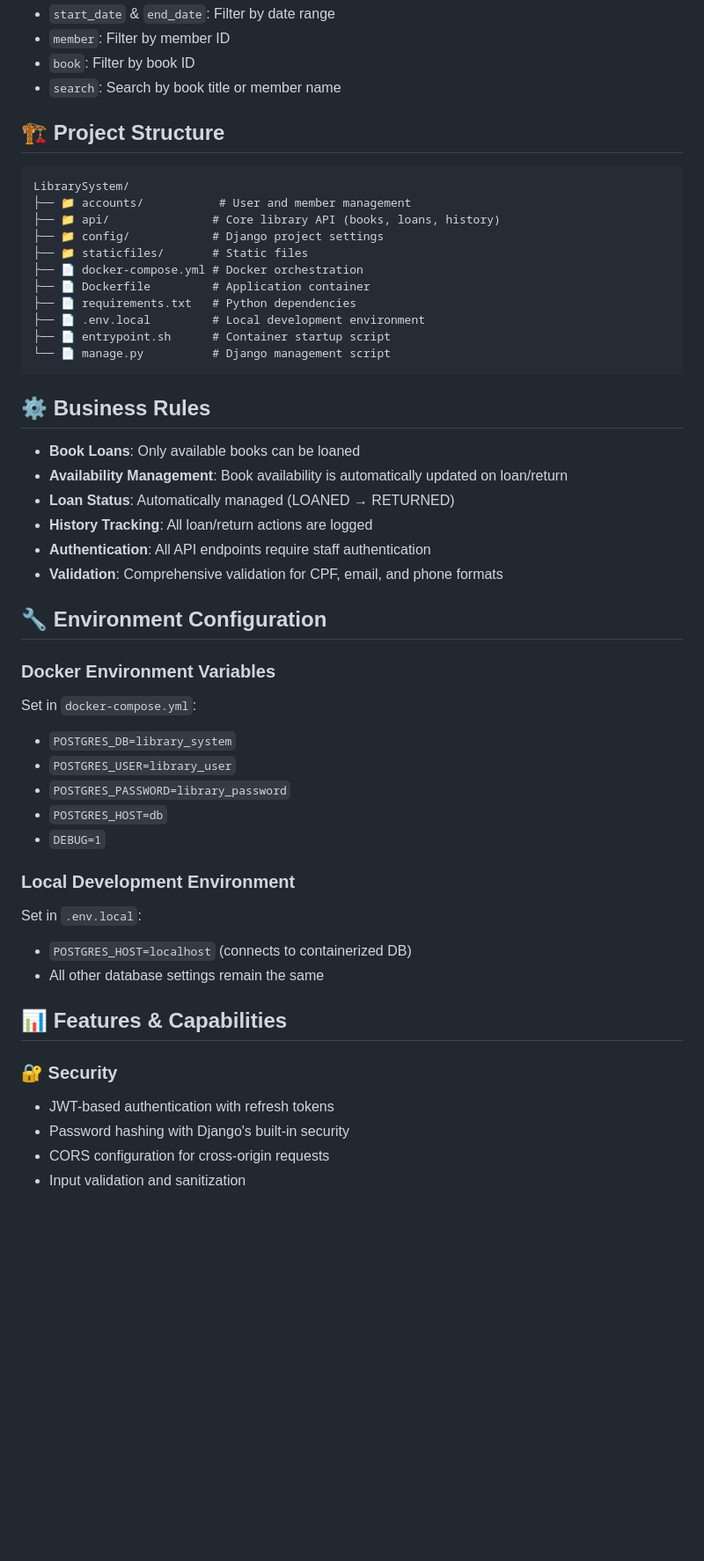
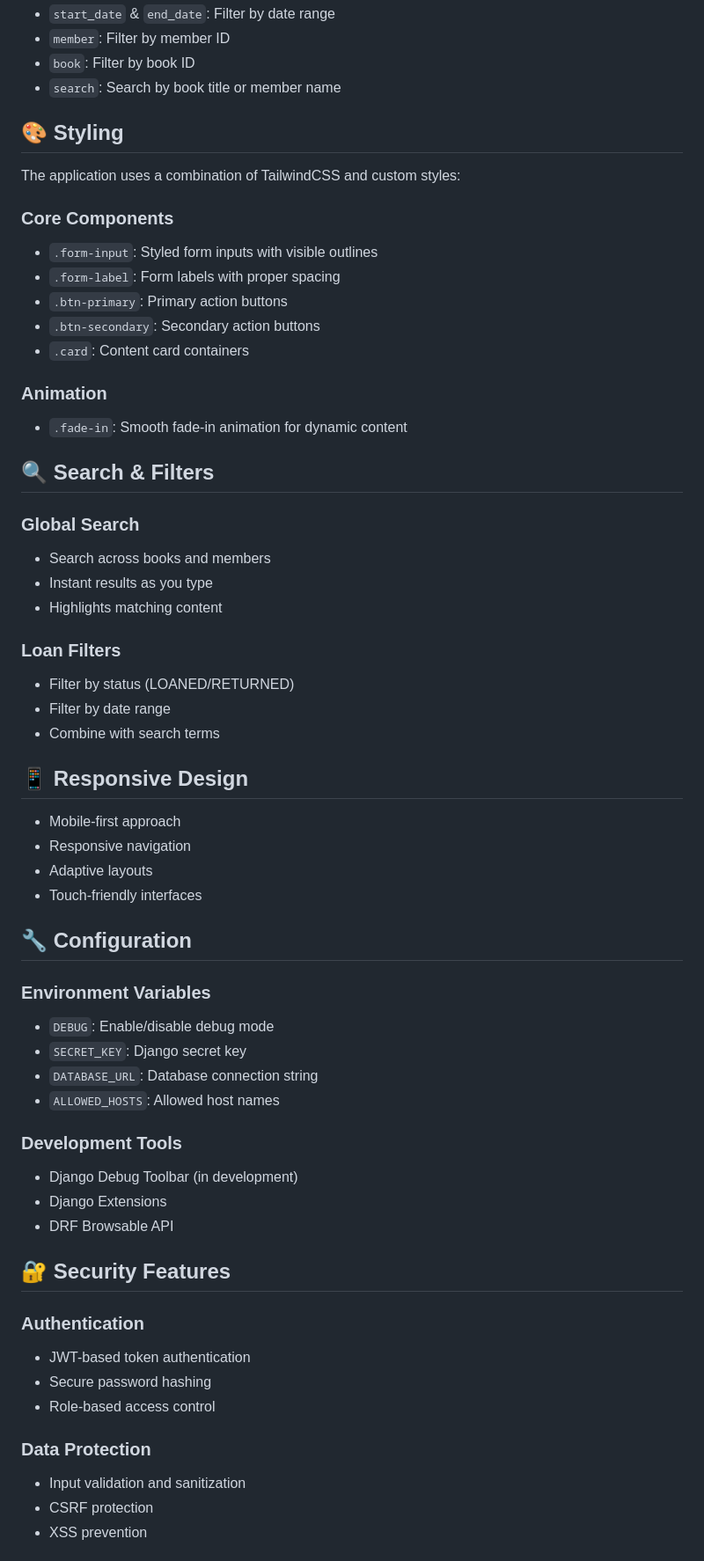
Before and after one commit to marcellhenrique/LibrarySystem, a Markdown page: README.md, the part around the change printed below. Shown: that part at 88% size. GitHub-like rendering; blank space fills up the shorter version.

````diff
--- a/README.md
+++ b/README.md
@@ -208,51 +217,61 @@ curl -X PATCH http://localhost:8000/api/loans/<loan_id>/return_book/ \
 - `book`: Filter by book ID
 - `search`: Search by book title or member name
 
-## 🏗️ Project Structure
+## 🎨 Styling
 
-```
-LibrarySystem/
-├── 📁 accounts/           # User and member management
-├── 📁 api/               # Core library API (books, loans, history)
-├── 📁 config/            # Django project settings
-├── 📁 staticfiles/       # Static files
-├── 📄 docker-compose.yml # Docker orchestration
-├── 📄 Dockerfile         # Application container
-├── 📄 requirements.txt   # Python dependencies
-├── 📄 .env.local         # Local development environment
-├── 📄 entrypoint.sh      # Container startup script
-└── 📄 manage.py          # Django management script
-```
+The application uses a combination of TailwindCSS and custom styles:
 
-## ⚙️ Business Rules
+### Core Components
+- `.form-input`: Styled form inputs with visible outlines
+- `.form-label`: Form labels with proper spacing
+- `.btn-primary`: Primary action buttons
+- `.btn-secondary`: Secondary action buttons
+- `.card`: Content card containers
 
-- **Book Loans**: Only available books can be loaned
-- **Availability Management**: Book availability is automatically updated on loan/return
-- **Loan Status**: Automatically managed (LOANED → RETURNED)
-- **History Tracking**: All loan/return actions are logged
-- **Authentication**: All API endpoints require staff authentication
-- **Validation**: Comprehensive validation for CPF, email, and phone formats
+### Animation
+- `.fade-in`: Smooth fade-in animation for dynamic content
 
-## 🔧 Environment Configuration
+## 🔍 Search & Filters
 
-### Docker Environment Variables
-Set in `docker-compose.yml`:
-- `POSTGRES_DB=library_system`
-- `POSTGRES_USER=library_user`
-- `POSTGRES_PASSWORD=library_password`
-- `POSTGRES_HOST=db`
-- `DEBUG=1`
+### Global Search
+- Search across books and members
+- Instant results as you type
+- Highlights matching content
 
-### Local Development Environment
-Set in `.env.local`:
-- `POSTGRES_HOST=localhost` (connects to containerized DB)
-- All other database settings remain the same
+### Loan Filters
+- Filter by status (LOANED/RETURNED)
+- Filter by date range
+- Combine with search terms
 
-## 📊 Features & Capabilities
+## 📱 Responsive Design
 
-### 🔐 Security
-- JWT-based authentication with refresh tokens
-- Password hashing with Django's built-in security
-- CORS configuration for cross-origin requests
+- Mobile-first approach
+- Responsive navigation
+- Adaptive layouts
+- Touch-friendly interfaces
+
+## 🔧 Configuration
+
+### Environment Variables
+- `DEBUG`: Enable/disable debug mode
+- `SECRET_KEY`: Django secret key
+- `DATABASE_URL`: Database connection string
+- `ALLOWED_HOSTS`: Allowed host names
+
+### Development Tools
+- Django Debug Toolbar (in development)
+- Django Extensions
+- DRF Browsable API
+
+## 🔐 Security Features
+
+### Authentication
+- JWT-based token authentication
+- Secure password hashing
+- Role-based access control
+
+### Data Protection
 - Input validation and sanitization
+- CSRF protection
+- XSS prevention
 
````
Also changed, not shown: other parts of README.md (+72 -75 lines).
